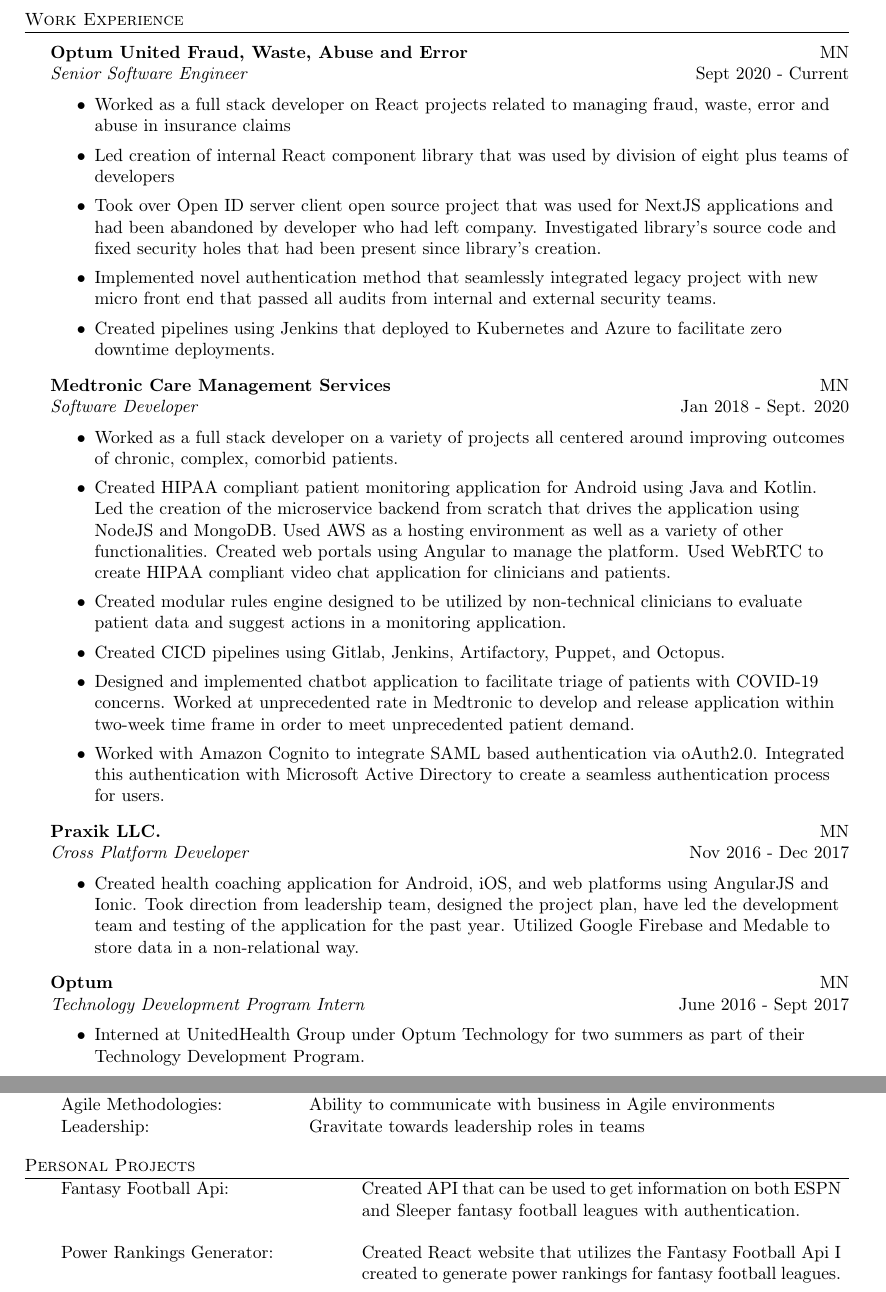
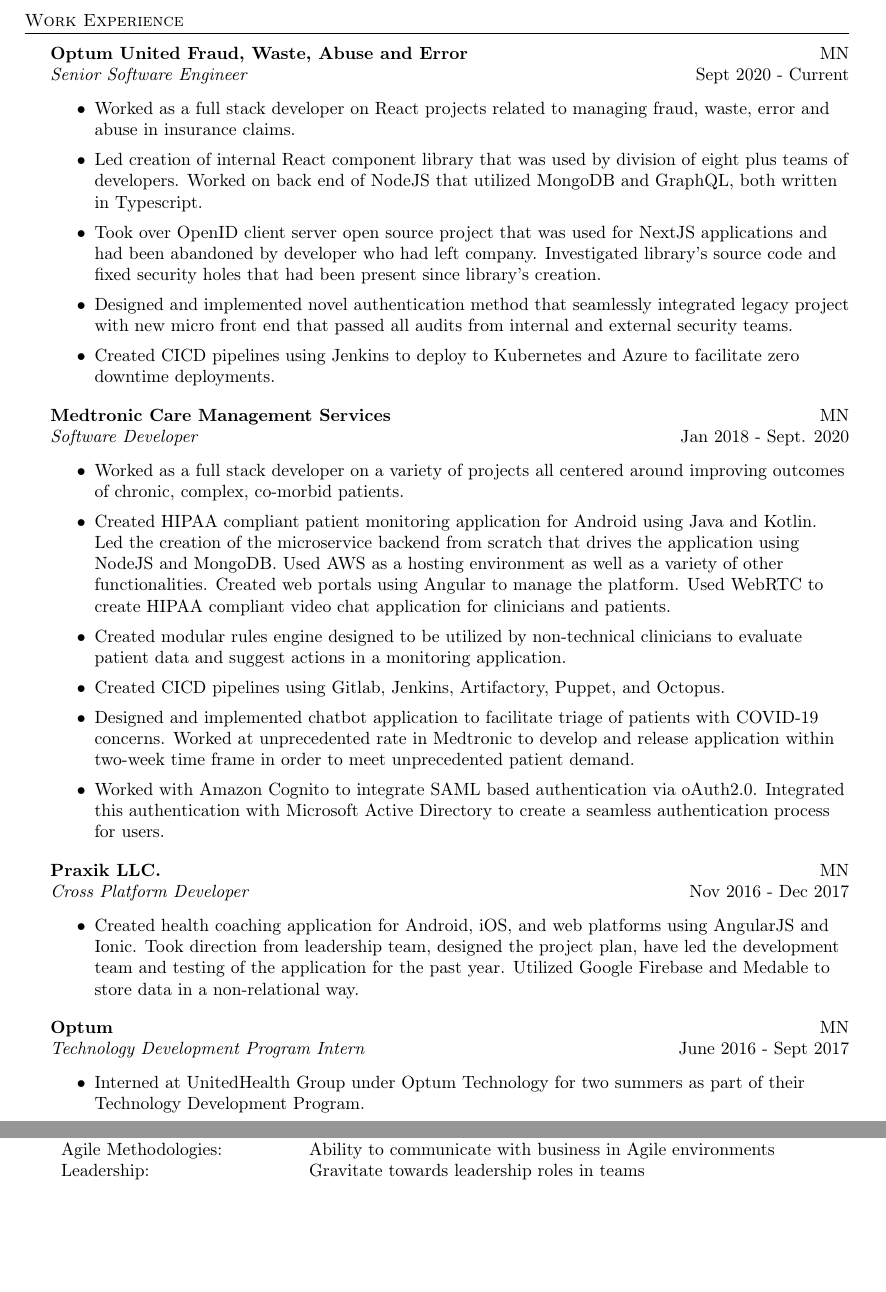
Before and after one commit to ryantrappy/resume, a LaTeX CV (resume1.tex): two parts of pages 1 and 2 of 2, joined at a grey line, cut so that both start at the same text, the shorter picture padded with empty space. Compiled offline with pdfLaTeX.

Commit message:
Updated Optum Experience

```diff
--- a/resume1.tex
+++ b/resume1.tex
@@ -93,11 +93,11 @@
 \textit{Senior Software Engineer} \hfill Sept 2020 - Current\\
 \vspace{-1mm}
 \begin{itemize} \itemsep 1pt
-	\item Worked as a full stack developer on React projects related to managing fraud, waste, error and abuse in insurance claims
-	\item Led creation of internal React component library that was used by division of eight plus teams of developers
-	\item Took over Open ID server client open source project that was used for NextJS applications and had been abandoned by developer who had left company. Investigated library's source code and fixed security holes that had been present since library's creation.
-	\item Implemented novel authentication method that seamlessly integrated legacy project with new micro front end that passed all audits from internal and external security teams.
-	\item Created pipelines using Jenkins that deployed to Kubernetes and Azure to facilitate zero downtime deployments.
+	\item Worked as a full stack developer on React projects related to managing fraud, waste, error and abuse in insurance claims.
+	\item Led creation of internal React component library that was used by division of eight plus teams of developers. Worked on back end of NodeJS that utilized MongoDB and GraphQL, both written in Typescript.
+	\item Took over OpenID client server open source project that was used for NextJS applications and had been abandoned by developer who had left company. Investigated library's source code and fixed security holes that had been present since library's creation.
+	\item Designed and implemented novel authentication method that seamlessly integrated legacy project with new micro front end that passed all audits from internal and external security teams.
+	\item Created CICD pipelines using Jenkins to deploy to Kubernetes and Azure to facilitate zero downtime deployments.
 
 \end{itemize}
 
@@ -105,7 +105,7 @@
 \textit{Software Developer} \hfill Jan 2018 - Sept. 2020\\
 \vspace{-1mm}
 \begin{itemize} \itemsep 1pt
-	\item Worked as a full stack developer on a variety of projects all centered around improving outcomes of chronic, complex, comorbid patients.
+	\item Worked as a full stack developer on a variety of projects all centered around improving outcomes of chronic, complex, co-morbid patients.
 	\item Created HIPAA compliant patient monitoring application for Android using Java and Kotlin. Led the creation of the microservice backend from scratch that drives the application using NodeJS and MongoDB. Used AWS as a hosting environment as well as a variety of other functionalities. Created web portals using Angular to manage the platform. Used WebRTC to create HIPAA compliant video chat application for clinicians and patients.
 	\item Created modular rules engine designed to be utilized by non-technical clinicians to evaluate patient data and suggest actions in a monitoring application.
 	\item Created CICD pipelines using Gitlab, Jenkins, Artifactory, Puppet, and Octopus.
@@ -155,12 +155,12 @@
 \end{tabular}
 \vspace{2mm}
 
-\header{Personal Projects}
-\begin{tabular}{p{0.35\linewidth}  p{0.6\linewidth}}
-    Fantasy Football Api:       & Created API that can be used to get information on both ESPN and Sleeper fantasy football leagues with authentication.
-    \\  \\
-     Power Rankings Generator:   & Created React website that utilizes the Fantasy Football Api I created to generate power rankings for fantasy football leagues.
-    \\
-\end{tabular}
-\
+%\header{Personal Projects}
+%\begin{tabular}{p{0.35\linewidth}  p{0.6\linewidth}}
+%    Fantasy Football Api:       & Created API that can be used to get information on both ESPN and Sleeper fantasy football leagues with authentication.
+%    \\  \\
+%     Power Rankings Generator:   & Created React website that utilizes the Fantasy Football Api I created to generate power rankings for fantasy football leagues.
+%    \\
+%\end{tabular}
+%\
 \end{document}
```
Also changed, not shown: out/resume1.pdf, 2 other files.
